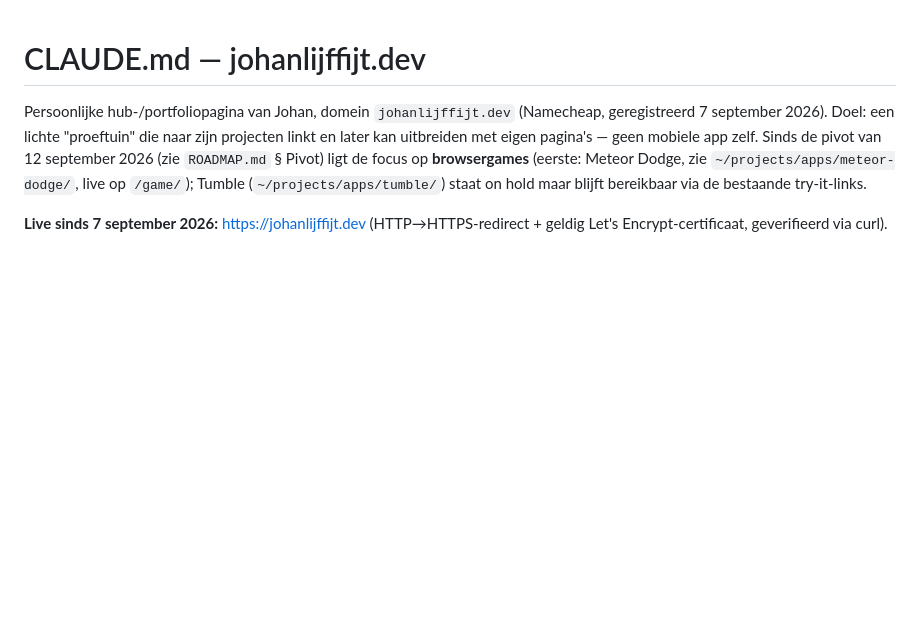
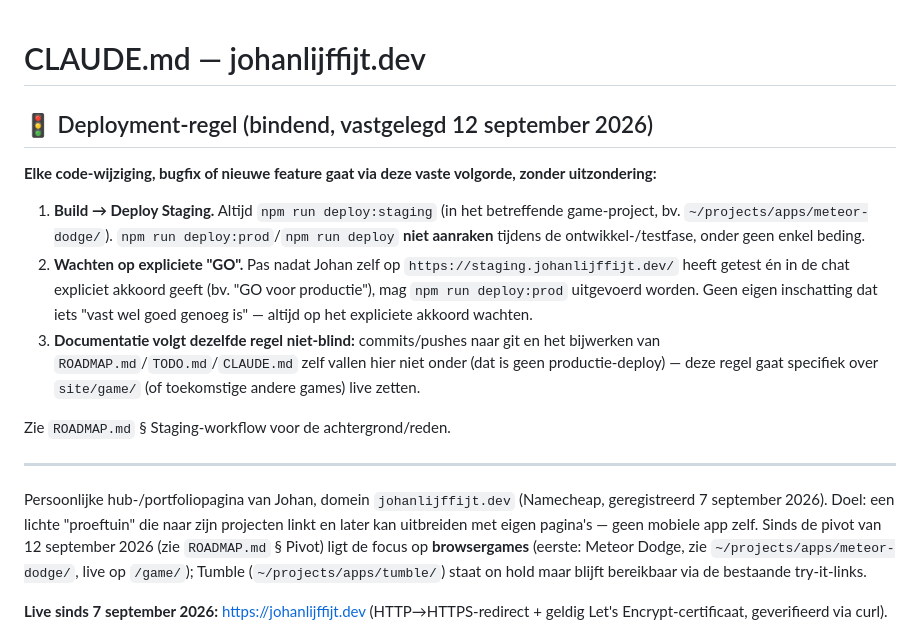
Before and after one commit to Johan1974/johanlijffijt.dev, a Markdown page: CLAUDE.md, the part around the change. Drawn GitHub-style; blank space fills up the shorter version.

```diff
--- a/CLAUDE.md
+++ b/CLAUDE.md
@@ -1,4 +1,23 @@
 # CLAUDE.md — johanlijffijt.dev
+
+## 🚦 Deployment-regel (bindend, vastgelegd 12 september 2026)
+
+**Elke code-wijziging, bugfix of nieuwe feature gaat via deze vaste volgorde, zonder uitzondering:**
+
+1. **Build → Deploy Staging.** Altijd `npm run deploy:staging` (in het betreffende game-project,
+   bv. `~/projects/apps/meteor-dodge/`). `npm run deploy:prod`/`npm run deploy` **niet aanraken**
+   tijdens de ontwikkel-/testfase, onder geen enkel beding.
+2. **Wachten op expliciete "GO".** Pas nadat Johan zelf op `https://staging.johanlijffijt.dev/`
+   heeft getest én in de chat expliciet akkoord geeft (bv. "GO voor productie"), mag `npm run
+   deploy:prod` uitgevoerd worden. Geen eigen inschatting dat iets "vast wel goed genoeg is" —
+   altijd op het expliciete akkoord wachten.
+3. **Documentatie volgt dezelfde regel niet-blind:** commits/pushes naar git en het bijwerken van
+   `ROADMAP.md`/`TODO.md`/`CLAUDE.md` zelf vallen hier niet onder (dat is geen productie-deploy) —
+   deze regel gaat specifiek over `site/game/` (of toekomstige andere games) live zetten.
+
+Zie `ROADMAP.md` § Staging-workflow voor de achtergrond/reden.
+
+---
 
 Persoonlijke hub-/portfoliopagina van Johan, domein `johanlijffijt.dev` (Namecheap, geregistreerd
 7 september 2026). Doel: een lichte "proeftuin" die naar zijn projecten linkt en later kan
```
Also changed, not shown: ROADMAP.md (+20 -9 lines).
